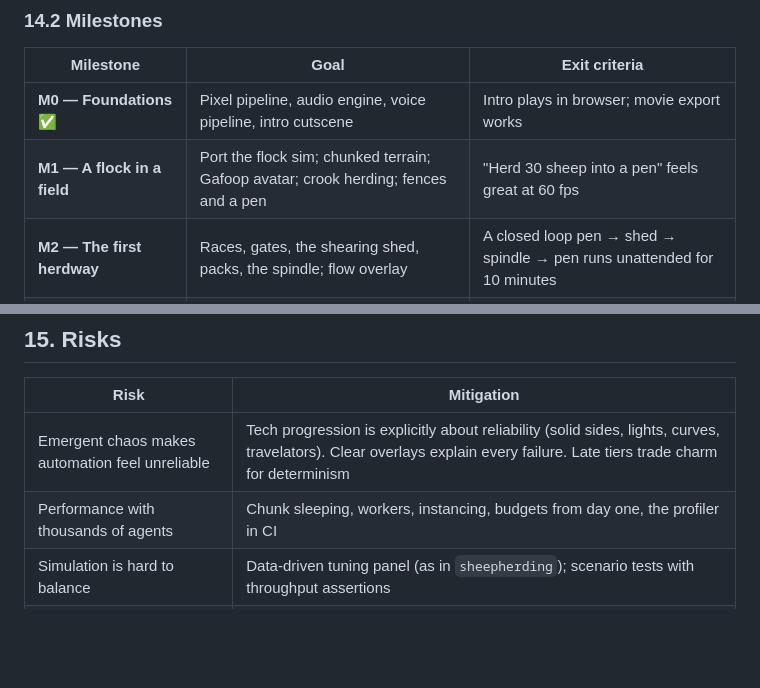
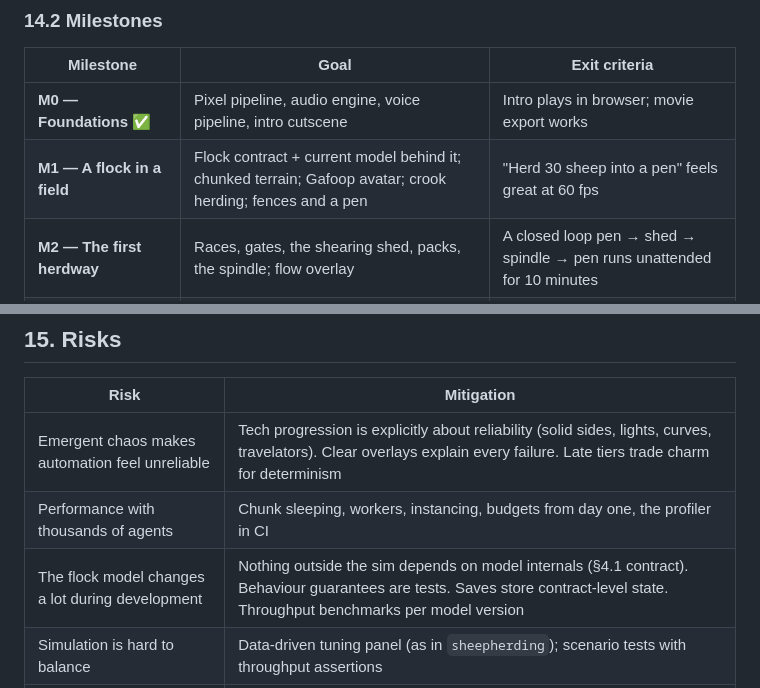
Before and after one commit to lasseastrup/Autosheep, a Markdown page: docs/DESIGN.md, 2 parts joined by grey strips. Drawn GitHub-style; blank space fills up the shorter version.

```diff
--- a/docs/DESIGN.md
+++ b/docs/DESIGN.md
@@ -649,7 +692,7 @@ breeds · 3 hazards · intro, 4 Audit cutscenes and an ending · sandbox mode.
 | Milestone | Goal | Exit criteria |
 |---|---|---|
 | **M0 — Foundations** ✅ | Pixel pipeline, audio engine, voice pipeline, intro cutscene | Intro plays in browser; movie export works |
-| **M1 — A flock in a field** | Port the flock sim; chunked terrain; Gafoop avatar; crook herding; fences and a pen | "Herd 30 sheep into a pen" feels great at 60 fps |
+| **M1 — A flock in a field** | Flock contract + current model behind it; chunked terrain; Gafoop avatar; crook herding; fences and a pen | "Herd 30 sheep into a pen" feels great at 60 fps |
 | **M2 — The first herdway** | Races, gates, the shearing shed, packs, the spindle; flow overlay | A closed loop pen → shed → spindle → pen runs unattended for 10 minutes |
 | **M3 — Stone Age vertical slice** | Quarry, treadmill power, thinking stones, research, Audit I + Ewehenge, save/load | 2 hours of play from the intro to Audit I |
 | **M4 — Bronze and Iron** | Dogs, gongs, dye sorting, bell-wethers, smelting, lanterns, tunnels, water and wind | Audits II and III playable |
@@ -674,6 +719,7 @@ breeds · 3 hazards · intro, 4 Audit cutscenes and an ending · sandbox mode.
 |---|---|
 | Emergent chaos makes automation feel unreliable | Tech progression is explicitly about reliability (solid sides, lights, curves, travelators). Clear overlays explain every failure. Late tiers trade charm for determinism |
 | Performance with thousands of agents | Chunk sleeping, workers, instancing, budgets from day one, the profiler in CI |
+| The flock model changes a lot during development | Nothing outside the sim depends on model internals (§4.1 contract). Behaviour guarantees are tests. Saves store contract-level state. Throughput benchmarks per model version |
 | Simulation is hard to balance | Data-driven tuning panel (as in `sheepherding`); scenario tests with throughput assertions |
 | Humour wears thin | Systemic comedy (sneezes, stampedes) over scripted jokes; throttle barks; the Almanac only speaks when something is new |
 | Pixel art at scale gets noisy | Readability rules (§10.4), limited palette, outline and highlight passes, no dithering on toon surfaces |
```
Also changed, not shown: other parts of docs/DESIGN.md (+67 -22 lines), docs/research/sheepherding-repo-analysis.md (+4 -0 lines).
